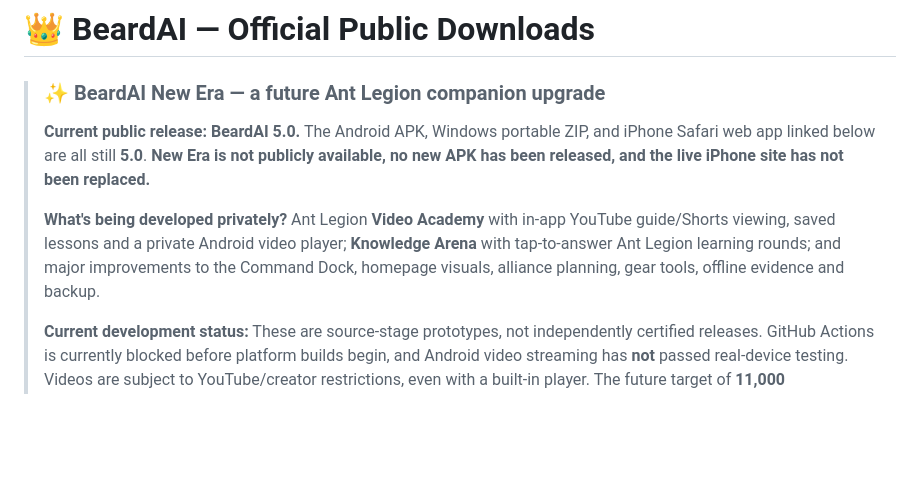
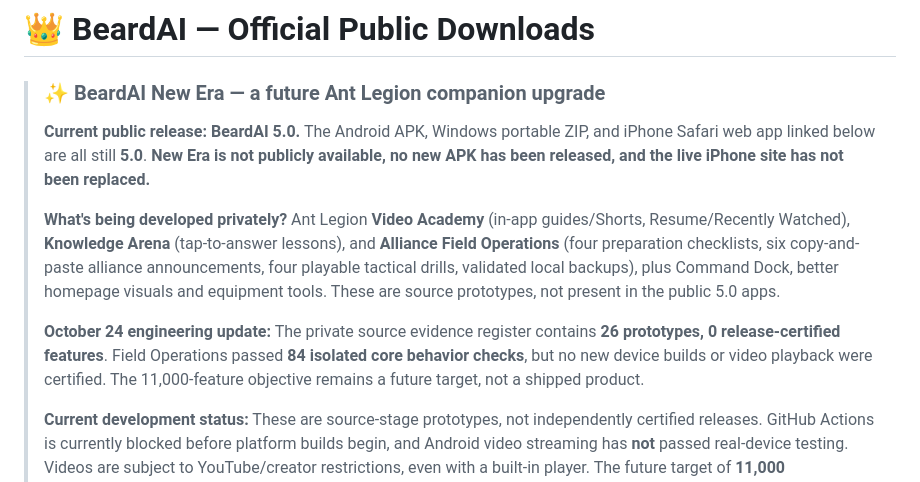
Before and after one commit to AntonioRose-design/BeardAI-Downloads, a Markdown page: README.md, the part around the change. Rendered like a GitHub page; blank space fills up the shorter version.

Commit message:
Update public BeardAI New Era previews truthfully; retain 5.0 installers

```diff
--- a/README.md
+++ b/README.md
@@ -4,7 +4,9 @@
 >
 > **Current public release: BeardAI 5.0.** The Android APK, Windows portable ZIP, and iPhone Safari web app linked below are all still **5.0**. **New Era is not publicly available, no new APK has been released, and the live iPhone site has not been replaced.**
 >
-> **What's being developed privately?** Ant Legion **Video Academy** with in-app YouTube guide/Shorts viewing, saved lessons and a private Android video player; **Knowledge Arena** with tap-to-answer Ant Legion learning rounds; and major improvements to the Command Dock, homepage visuals, alliance planning, gear tools, offline evidence and backup.
+> **What's being developed privately?** Ant Legion **Video Academy** (in-app guides/Shorts, Resume/Recently Watched), **Knowledge Arena** (tap-to-answer lessons), and **Alliance Field Operations** (four preparation checklists, six copy-and-paste alliance announcements, four playable tactical drills, validated local backups), plus Command Dock, better homepage visuals and equipment tools. These are source prototypes, not present in the public 5.0 apps.
+>
+> **October 24 engineering update:** The private source evidence register contains **26 prototypes, 0 release-certified features**. Field Operations passed **84 isolated core behavior checks**, but no new device builds or video playback were certified. The 11,000-feature objective remains a future target, not a shipped product.
 >
 > **Current development status:** These are source-stage prototypes, not independently certified releases. GitHub Actions is currently blocked before platform builds begin, and Android video streaming has **not** passed real-device testing. Videos are subject to YouTube/creator restrictions, even with a built-in player. The future target of **11,000 independently verified features** is a goal, **not 11,000 features completed**. No launch date is confirmed.
 >
```
